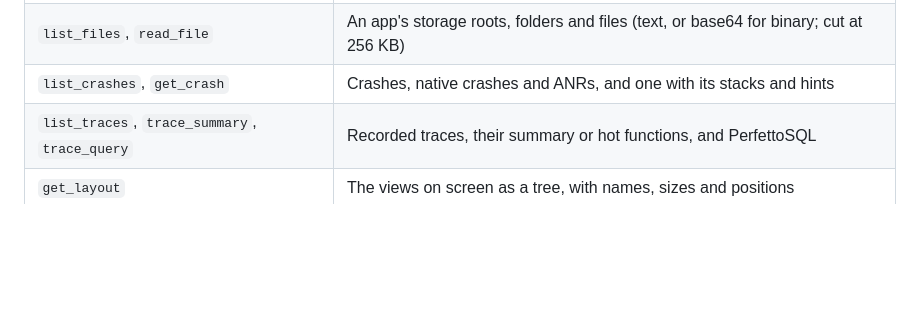
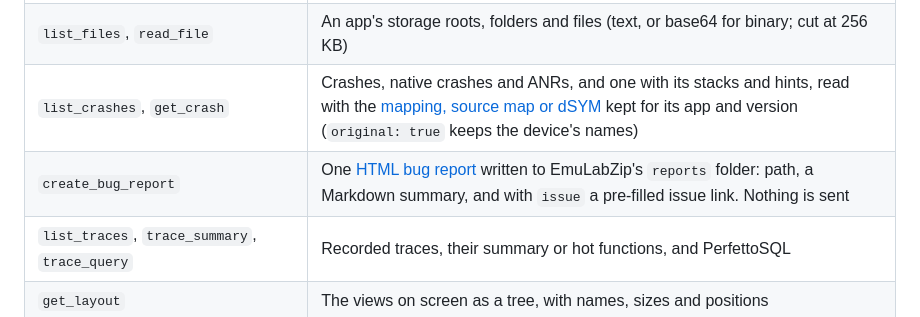
Before and after one commit to LuisPeixoto/EmuLabZip, a Markdown page: docs/mcp.md, the part around the change. GitHub-like rendering; blank space fills up the shorter version.

```diff
--- a/docs/mcp.md
+++ b/docs/mcp.md
@@ -47,7 +47,8 @@ Every tool takes an optional `device` (an id or a name). When only one device is
 | `react_tree` | The component tree of a React Native development app, through Metro |
 | `analyze_heap` | Takes a heap dump of an Android app and lists leaked Activities and Fragments with their paths |
 | `list_files`, `read_file` | An app's storage roots, folders and files (text, or base64 for binary; cut at 256 KB) |
-| `list_crashes`, `get_crash` | Crashes, native crashes and ANRs, and one with its stacks and hints |
+| `list_crashes`, `get_crash` | Crashes, native crashes and ANRs, and one with its stacks and hints, read with the [mapping, source map or dSYM](symbolication.md) kept for its app and version (`original: true` keeps the device's names) |
+| `create_bug_report` | One [HTML bug report](bug-reports.md) written to EmuLabZip's `reports` folder: path, a Markdown summary, and with `issue` a pre-filled issue link. Nothing is sent |
 | `list_traces`, `trace_summary`, `trace_query` | Recorded traces, their summary or hot functions, and PerfettoSQL |
 | `get_layout` | The views on screen as a tree, with names, sizes and positions |
 | `audit_accessibility` | Missing labels, small touch targets, low contrast and duplicate names on the screen |
```
Also changed, not shown: docs/cli.md (+17 -1 lines).
